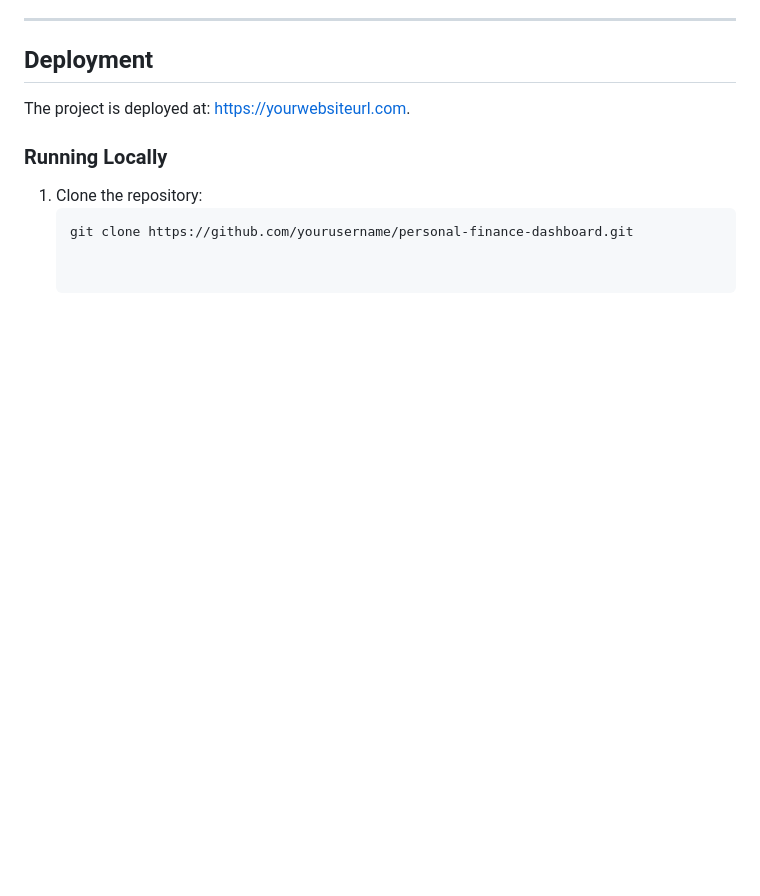
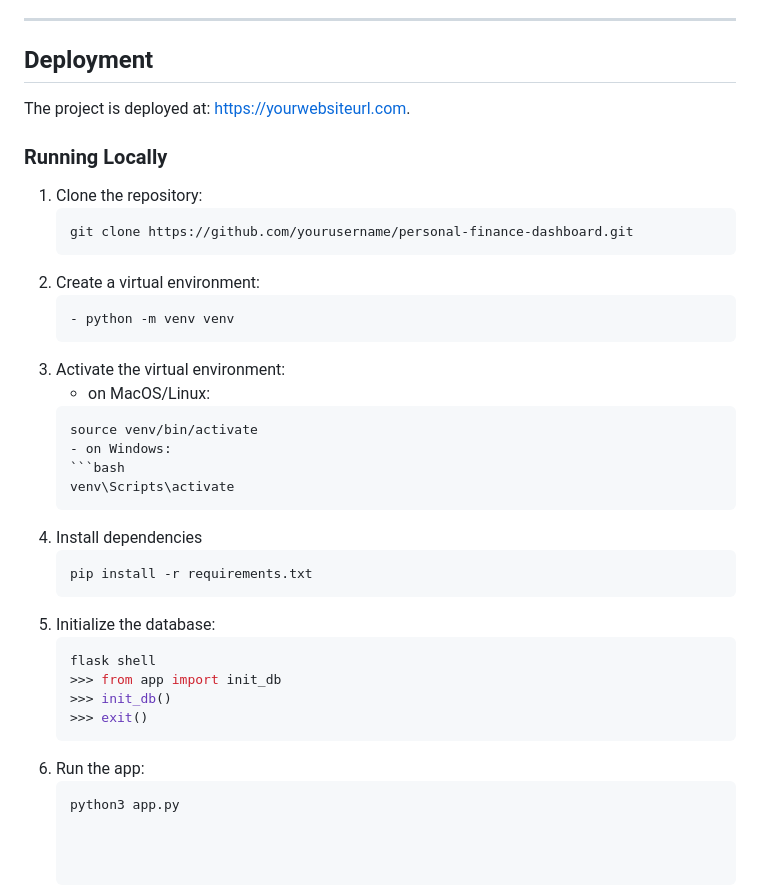
Before and after one commit to Prones94/Budget4You, a Markdown page: README.md, the part around the change. Drawn GitHub-style; blank space fills up the shorter version.

````diff
--- a/README.md
+++ b/README.md
@@ -102,3 +102,25 @@ The project is deployed at: [https://yourwebsiteurl.com](https://yourwebsiteurl.
 1. Clone the repository:
    ```bash
    git clone https://github.com/yourusername/personal-finance-dashboard.git
+2. Create a virtual environment:
+   ```bash
+   - python -m venv venv
+3. Activate the virtual environment:
+   - on MacOS/Linux:
+   ```bash
+   source venv/bin/activate
+   - on Windows:
+   ```bash
+   venv\Scripts\activate
+4. Install dependencies
+   ```bash
+   pip install -r requirements.txt
+5. Initialize the database:
+   ```bash
+   flask shell
+   >>> from app import init_db
+   >>> init_db()
+   >>> exit()
+6. Run the app:
+   ```bash
+   python3 app.py
````
